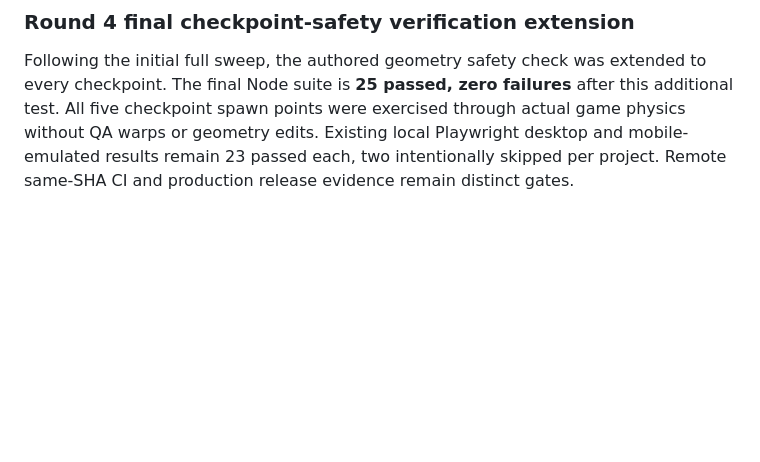
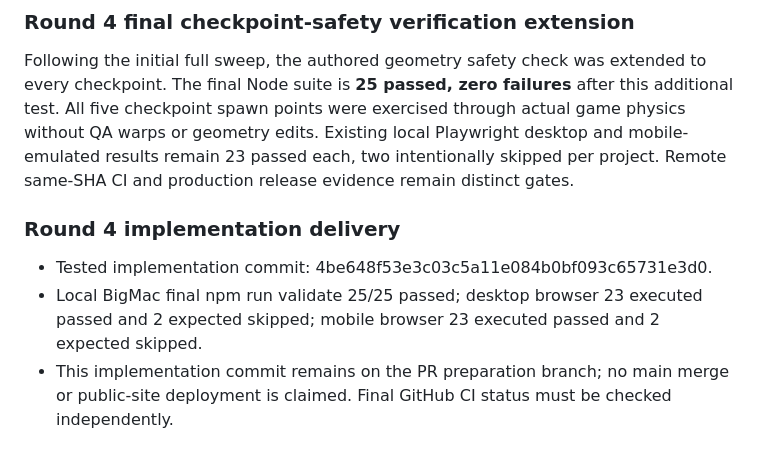
Before and after one commit to westkitty/ShakeDown, a Markdown page: ShakeDown_bible.md, the part around the change. Rendered like a GitHub page; blank space fills up the shorter version.

Commit message:
docs(prep): preserve Round 4 test and implementation receipts

```diff
--- a/ShakeDown_bible.md
+++ b/ShakeDown_bible.md
@@ -100,3 +100,8 @@ Operational State, the current user corrections, implementation plan and complet
 
 ### Round 4 final checkpoint-safety verification extension
 Following the initial full sweep, the authored geometry safety check was extended to every checkpoint. The final Node suite is **25 passed, zero failures** after this additional test. All five checkpoint spawn points were exercised through actual game physics without QA warps or geometry edits. Existing local Playwright desktop and mobile-emulated results remain 23 passed each, two intentionally skipped per project. Remote same-SHA CI and production release evidence remain distinct gates.
+
+### Round 4 implementation delivery
+- Tested implementation commit: 4be648f53e3c03c5a11e084b0bf093c65731e3d0.
+- Local BigMac final npm run validate 25/25 passed; desktop browser 23 executed passed and 2 expected skipped; mobile browser 23 executed passed and 2 expected skipped.
+- This implementation commit remains on the PR preparation branch; no main merge or public-site deployment is claimed. Final GitHub CI status must be checked independently.
```
Also changed, not shown: docs/VALIDATION.md (+3 -0 lines).
